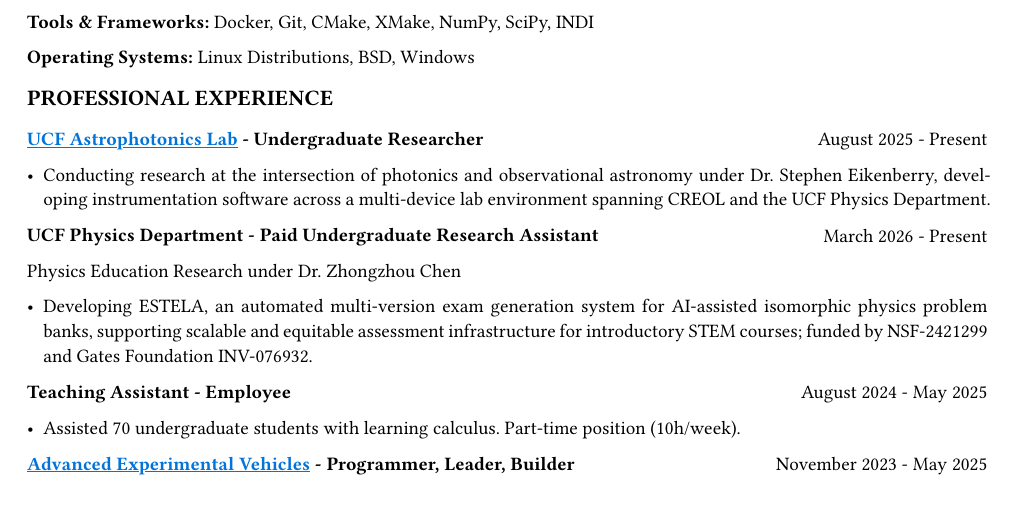
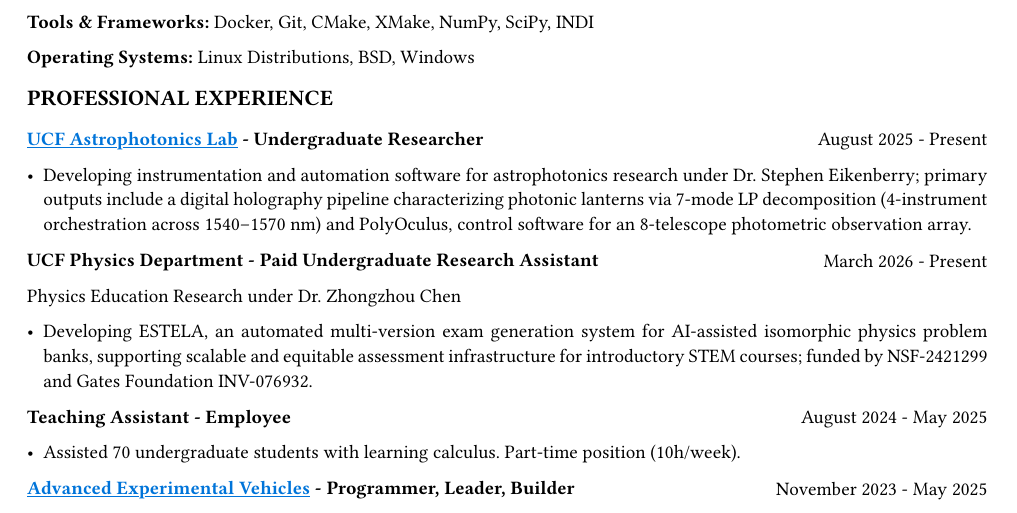
Before and after one commit to jeebuscrossaint/jeebuscrossaint.github.io, a Typst document (resume.typ): part of page 1 of 2, cut so that both start at the same text. The pictures show the PDF file resume.pdf that the author committed with the source.

Commit message:
resume: make astrophotonics bullet specific, name actual outputs
Co-Authored-By: Claude Sonnet 4.6 <noreply@anthropic.com>

```diff
--- a/resume.typ
+++ b/resume.typ
@@ -49,7 +49,7 @@
   columns: (1fr, auto),
   [*#link("https://creol.ucf.edu/astrophotonics/")[#text(fill: blue)[#underline[UCF Astrophotonics Lab]]] - Undergraduate Researcher*], [August 2025 - Present]
 )
-- Conducting research at the intersection of photonics and observational astronomy under Dr. Stephen Eikenberry, developing instrumentation software across a multi-device lab environment spanning CREOL and the UCF Physics Department.
+- Developing instrumentation and automation software for astrophotonics research under Dr. Stephen Eikenberry; primary outputs include a digital holography pipeline characterizing photonic lanterns via 7-mode LP decomposition (4-instrument orchestration across 1540–1570 nm) and PolyOculus, control software for an 8-telescope photometric observation array.
 #v(0.05em)
 #grid(
   columns: (1fr, auto),
```
Also changed, not shown: resume.pdf.
